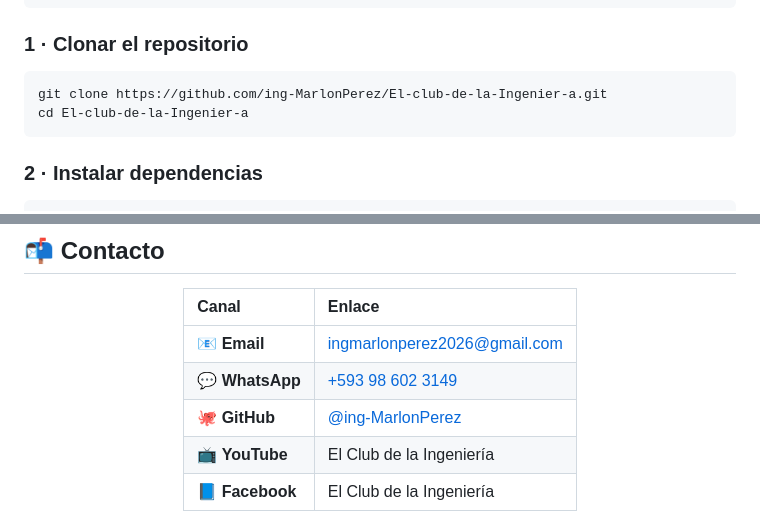
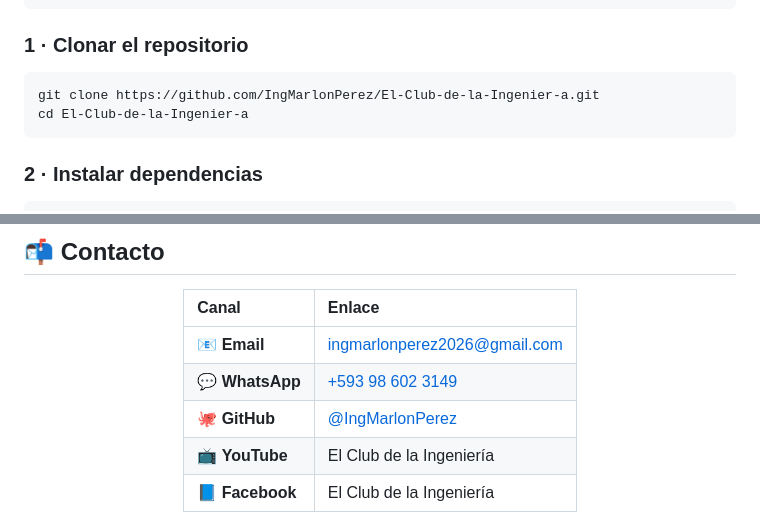
Before and after one commit to IngMarlonPerez/El-Club-de-la-Ingenier-a, a Markdown page: README.md, 2 parts joined by grey strips. Rendered like a GitHub page.

Commit message:
chore: actualizar URLs al repositorio correcto IngMarlonPerez/El-Club-de-la-Ingenier-a
Co-authored-by: Cursor <cursoragent@cursor.com>

````diff
--- a/README.md
+++ b/README.md
@@ -248,8 +248,8 @@ Cuenta Groq     →  https://console.groq.com/  (para el chat IA)
 ### 1 · Clonar el repositorio
 
 ```bash
-git clone https://github.com/ing-MarlonPerez/El-club-de-la-Ingenier-a.git
-cd El-club-de-la-Ingenier-a
+git clone https://github.com/IngMarlonPerez/El-Club-de-la-Ingenier-a.git
+cd El-Club-de-la-Ingenier-a
 ```
 
 ### 2 · Instalar dependencias
@@ -464,7 +464,7 @@ gitGraph
 |:------|:-------|
 | 📧 **Email** | [ingmarlonperez2026@gmail.com](mailto:ingmarlonperez2026@gmail.com) |
 | 💬 **WhatsApp** | [+593 98 602 3149](https://wa.me/593986023149) |
-| 🐙 **GitHub** | [@ing-MarlonPerez](https://github.com/ing-MarlonPerez) |
+| 🐙 **GitHub** | [@IngMarlonPerez](https://github.com/IngMarlonPerez) |
 | 📺 **YouTube** | El Club de la Ingeniería |
 | 📘 **Facebook** | El Club de la Ingeniería |
 
````
Also changed, not shown: other parts of README.md (+6 -6 lines), CLAUDE.md (+1 -1 lines), SKILL (1).md (+1 -1 lines).
